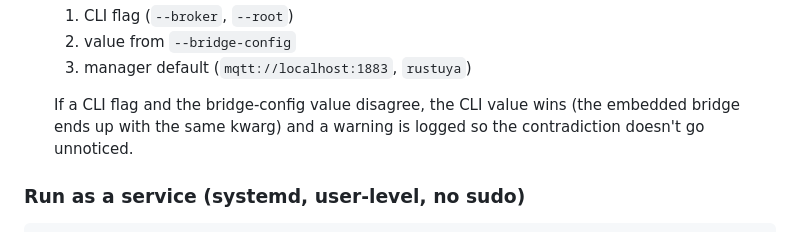
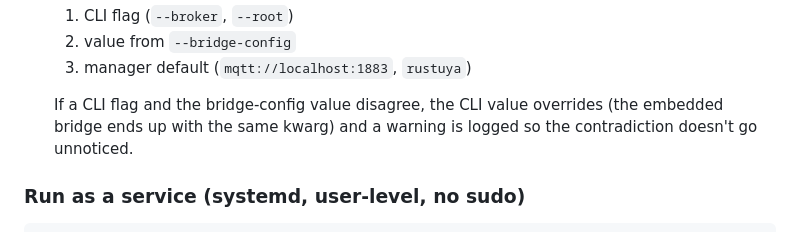
Before and after one commit to 3735943886/rustuya-manager, a Markdown page: README.md, the part around the change. Drawn GitHub-style.

Commit message:
docs: 'wins' → 'overrides' in --bridge-config conflict note
Reads less colloquially and lines up with the "Precedence:" header
right above it.

Co-Authored-By: Claude Opus 4.7 (1M context) <noreply@anthropic.com>

```diff
--- a/README.md
+++ b/README.md
@@ -71,8 +71,8 @@ Common flags:
     3. manager default (`mqtt://localhost:1883`, `rustuya`)
 
   If a CLI flag and the bridge-config value disagree, the CLI value
-  wins (the embedded bridge ends up with the same kwarg) and a warning
-  is logged so the contradiction doesn't go unnoticed.
+  overrides (the embedded bridge ends up with the same kwarg) and a
+  warning is logged so the contradiction doesn't go unnoticed.
 
 ### Run as a service (systemd, user-level, no sudo)
 
```
